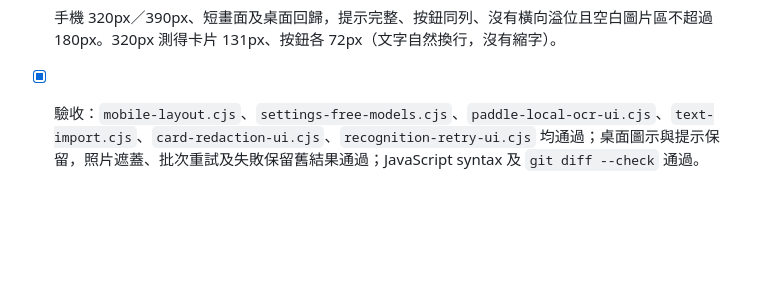
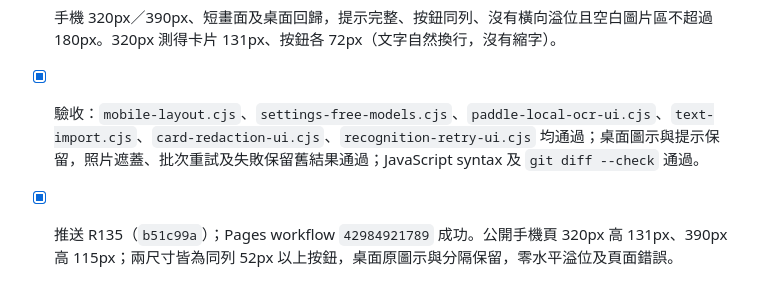
Before and after one commit to cw91020251212/bill-splitter-ai, a Markdown page: TODO.md, the part around the change. Drawn GitHub-style; blank space fills up the shorter version.

Commit message:
docs: record R135 mobile upload verification

```diff
--- a/TODO.md
+++ b/TODO.md
@@ -374,3 +374,4 @@
 - [x] 保留圖片選擇、拍照、既有 5 張限制、上次圖片重用及讀取錯誤說明；不改 OCR、分析、計算、認帳、分享流程。
 - [x] 手機 320px／390px、短畫面及桌面回歸，提示完整、按鈕同列、沒有橫向溢位且空白圖片區不超過 180px。320px 測得卡片 131px、按鈕各 72px（文字自然換行，沒有縮字）。
 - [x] 驗收：`mobile-layout.cjs`、`settings-free-models.cjs`、`paddle-local-ocr-ui.cjs`、`text-import.cjs`、`card-redaction-ui.cjs`、`recognition-retry-ui.cjs` 均通過；桌面圖示與提示保留，照片遮蓋、批次重試及失敗保留舊結果通過；JavaScript syntax 及 `git diff --check` 通過。
+- [x] 推送 R135（`b51c99a`）；Pages workflow `42984921789` 成功。公開手機頁 320px 高 131px、390px 高 115px；兩尺寸皆為同列 52px 以上按鈕，桌面原圖示與分隔保留，零水平溢位及頁面錯誤。
```
